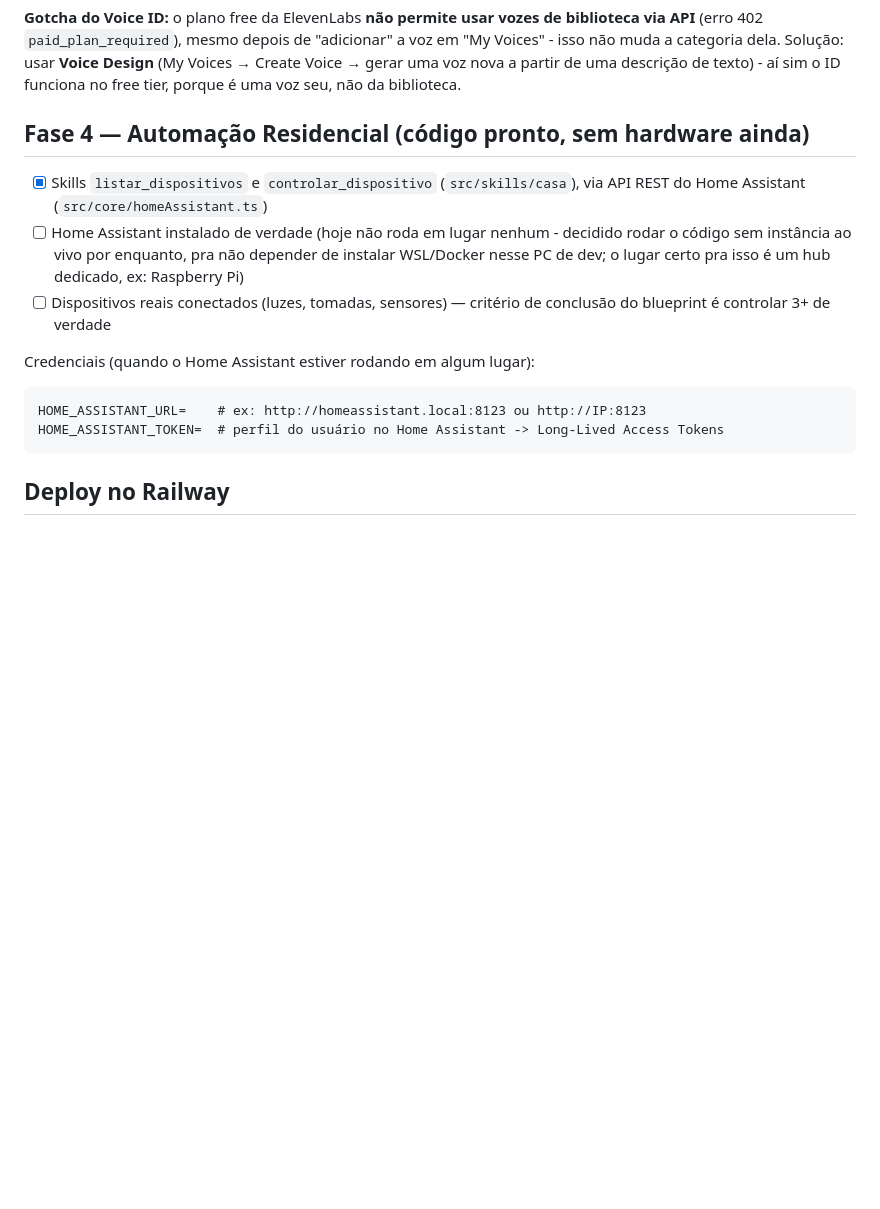
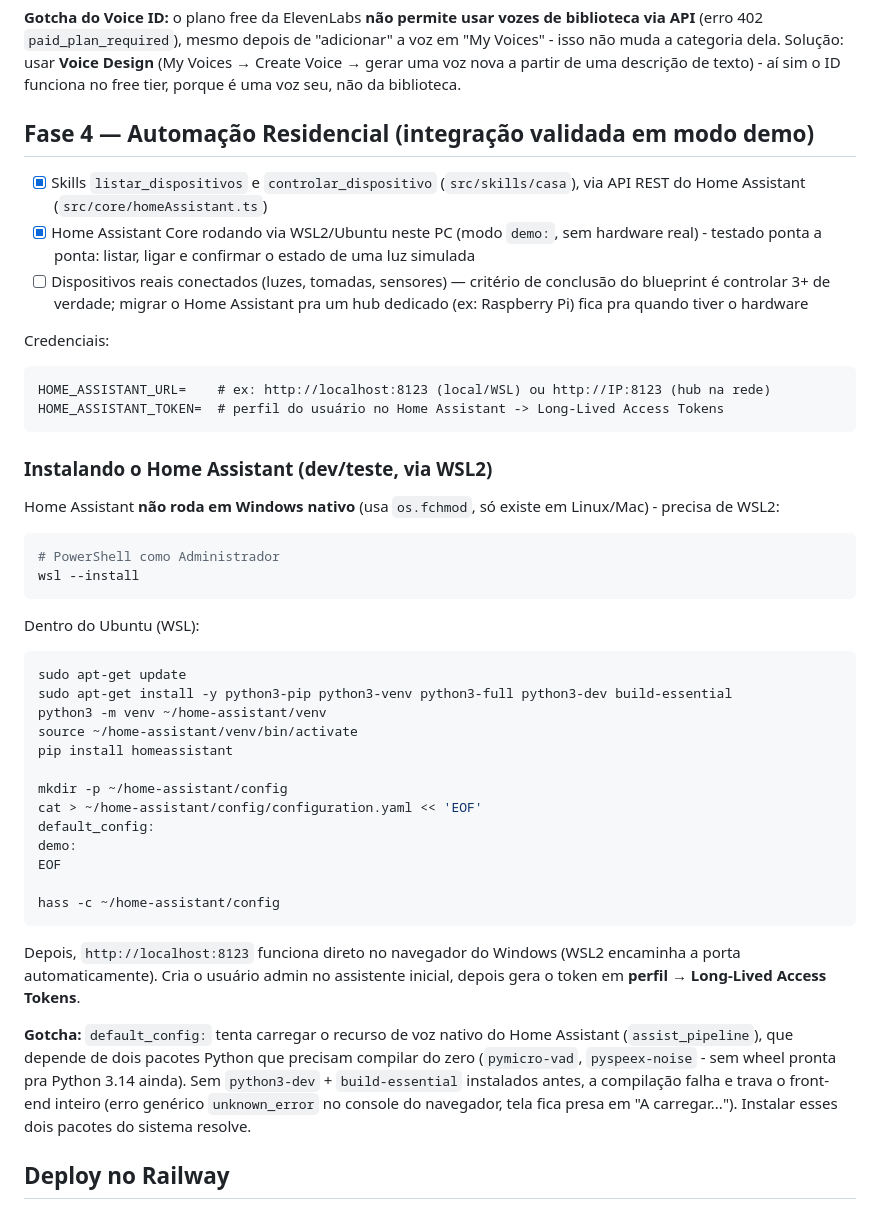
Before and after one commit to TIREXJLPTech/jarvis, a Markdown page: README.md, the part around the change. Drawn GitHub-style; blank space fills up the shorter version.

Commit message:
docs: Fase 4 validada ponta a ponta contra Home Assistant real (WSL2/demo)
- README: documenta o passo a passo de instalacao do Home Assistant via
  WSL2 (nao roda em Windows nativo - usa os.fchmod, so existe em
  Linux/Mac) e o gotcha do assist_pipeline (pymicro-vad/pyspeex-noise
  precisam compilar do zero, exige python3-dev + build-essential, senao
  trava o front-end inteiro com erro generico no navegador)
- skills/README.md: atualiza status da skill casa - testada de verdade
  agora, nao so codigo pronto

Testado ponta a ponta: listar luzes, ligar uma, confirmar que o estado
mudou de fato no Home Assistant (modo demo, sem hardware real ainda).

````diff
--- a/README.md
+++ b/README.md
@@ -156,23 +156,64 @@ usar **Voice Design** (My Voices → Create Voice → gerar uma voz nova a
 partir de uma descrição de texto) - aí sim o ID funciona no free tier,
 porque é uma voz seu, não da biblioteca.
 
-## Fase 4 — Automação Residencial (código pronto, sem hardware ainda)
+## Fase 4 — Automação Residencial (integração validada em modo demo)
 
 - [x] Skills `listar_dispositivos` e `controlar_dispositivo`
       (`src/skills/casa`), via API REST do Home Assistant
       (`src/core/homeAssistant.ts`)
-- [ ] Home Assistant instalado de verdade (hoje não roda em lugar nenhum -
-      decidido rodar o código sem instância ao vivo por enquanto, pra não
-      depender de instalar WSL/Docker nesse PC de dev; o lugar certo pra
-      isso é um hub dedicado, ex: Raspberry Pi)
+- [x] Home Assistant Core rodando via WSL2/Ubuntu neste PC (modo `demo:`,
+      sem hardware real) - testado ponta a ponta: listar, ligar e confirmar
+      o estado de uma luz simulada
 - [ ] Dispositivos reais conectados (luzes, tomadas, sensores) — critério de
-      conclusão do blueprint é controlar 3+ de verdade
+      conclusão do blueprint é controlar 3+ de verdade; migrar o Home
+      Assistant pra um hub dedicado (ex: Raspberry Pi) fica pra quando
+      tiver o hardware
 
-Credenciais (quando o Home Assistant estiver rodando em algum lugar):
+Credenciais:
 ```
-HOME_ASSISTANT_URL=    # ex: http://homeassistant.local:8123 ou http://IP:8123
+HOME_ASSISTANT_URL=    # ex: http://localhost:8123 (local/WSL) ou http://IP:8123 (hub na rede)
 HOME_ASSISTANT_TOKEN=  # perfil do usuário no Home Assistant -> Long-Lived Access Tokens
 ```
+
+### Instalando o Home Assistant (dev/teste, via WSL2)
+
+Home Assistant **não roda em Windows nativo** (usa `os.fchmod`, só existe em
+Linux/Mac) - precisa de WSL2:
+
+```powershell
+# PowerShell como Administrador
+wsl --install
+```
+
+Dentro do Ubuntu (WSL):
+```bash
+sudo apt-get update
+sudo apt-get install -y python3-pip python3-venv python3-full python3-dev build-essential
+python3 -m venv ~/home-assistant/venv
+source ~/home-assistant/venv/bin/activate
+pip install homeassistant
+
+mkdir -p ~/home-assistant/config
+cat > ~/home-assistant/config/configuration.yaml << 'EOF'
+default_config:
+demo:
+EOF
+
+hass -c ~/home-assistant/config
+```
+
+Depois, `http://localhost:8123` funciona direto no navegador do Windows
+(WSL2 encaminha a porta automaticamente). Cria o usuário admin no
+assistente inicial, depois gera o token em **perfil → Long-Lived Access
+Tokens**.
+
+**Gotcha:** `default_config:` tenta carregar o recurso de voz nativo do
+Home Assistant (`assist_pipeline`), que depende de dois pacotes Python que
+precisam compilar do zero (`pymicro-vad`, `pyspeex-noise` - sem wheel pronta
+pra Python 3.14 ainda). Sem `python3-dev` + `build-essential` instalados
+antes, a compilação falha e trava o front-end inteiro (erro genérico
+`unknown_error` no console do navegador, tela fica presa em "A carregar...").
+Instalar esses dois pacotes do sistema resolve.
 
 ## Deploy no Railway
 
````
Also changed, not shown: src/skills/README.md (+4 -3 lines).
